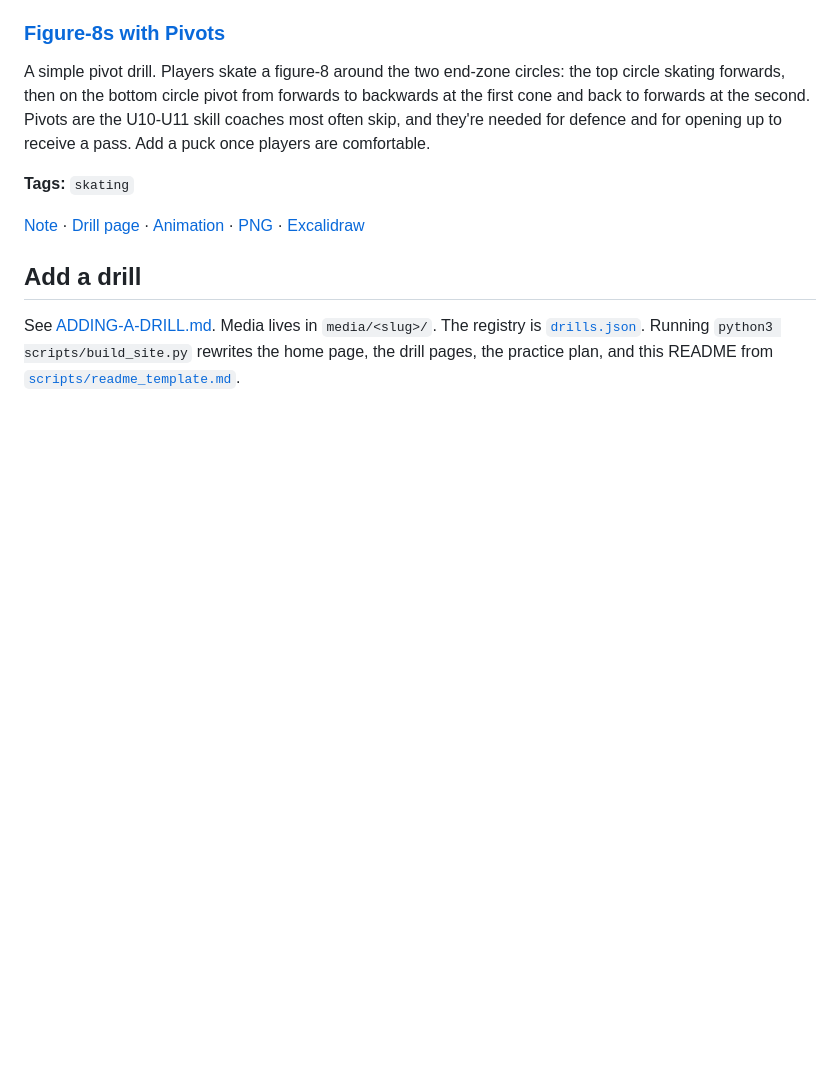
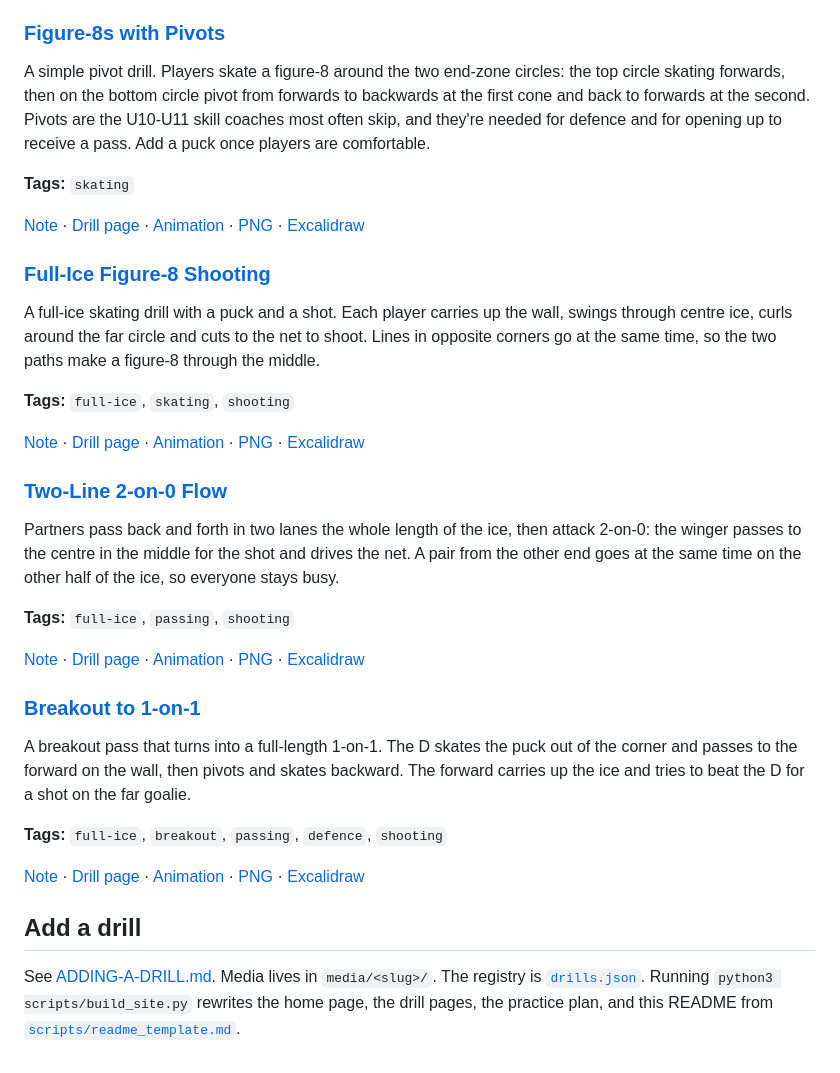
Before and after one commit to DeBraid/hockey-skills-and-drills, a Markdown page: README.md, the part around the change. Drawn GitHub-style; blank space fills up the shorter version.

```diff
--- a/README.md
+++ b/README.md
@@ -294,6 +294,30 @@ A simple pivot drill. Players skate a figure-8 around the two end-zone circles:
 
 [Note](drills/figure-8-pivots.md) · [Drill page](drills/figure-8-pivots/) · [Animation](media/figure-8-pivots/figure-8-pivots-anim.html) · [PNG](media/figure-8-pivots/figure-8-pivots.png) · [Excalidraw](media/figure-8-pivots/figure-8-pivots.excalidraw)
 
+### [Full-Ice Figure-8 Shooting](drills/full-ice-figure-8-shot.md)
+
+A full-ice skating drill with a puck and a shot. Each player carries up the wall, swings through centre ice, curls around the far circle and cuts to the net to shoot. Lines in opposite corners go at the same time, so the two paths make a figure-8 through the middle.
+
+**Tags:** `full-ice`, `skating`, `shooting`
+
+[Note](drills/full-ice-figure-8-shot.md) · [Drill page](drills/full-ice-figure-8-shot/) · [Animation](media/full-ice-figure-8-shot/full-ice-figure-8-shot-anim.html) · [PNG](media/full-ice-figure-8-shot/full-ice-figure-8-shot.png) · [Excalidraw](media/full-ice-figure-8-shot/full-ice-figure-8-shot.excalidraw)
+
+### [Two-Line 2-on-0 Flow](drills/two-line-2-on-0-flow.md)
+
+Partners pass back and forth in two lanes the whole length of the ice, then attack 2-on-0: the winger passes to the centre in the middle for the shot and drives the net. A pair from the other end goes at the same time on the other half of the ice, so everyone stays busy.
+
+**Tags:** `full-ice`, `passing`, `shooting`
+
+[Note](drills/two-line-2-on-0-flow.md) · [Drill page](drills/two-line-2-on-0-flow/) · [Animation](media/two-line-2-on-0-flow/two-line-2-on-0-flow-anim.html) · [PNG](media/two-line-2-on-0-flow/two-line-2-on-0-flow.png) · [Excalidraw](media/two-line-2-on-0-flow/two-line-2-on-0-flow.excalidraw)
+
+### [Breakout to 1-on-1](drills/breakout-to-1-on-1.md)
+
+A breakout pass that turns into a full-length 1-on-1. The D skates the puck out of the corner and passes to the forward on the wall, then pivots and skates backward. The forward carries up the ice and tries to beat the D for a shot on the far goalie.
+
+**Tags:** `full-ice`, `breakout`, `passing`, `defence`, `shooting`
+
+[Note](drills/breakout-to-1-on-1.md) · [Drill page](drills/breakout-to-1-on-1/) · [Animation](media/breakout-to-1-on-1/breakout-to-1-on-1-anim.html) · [PNG](media/breakout-to-1-on-1/breakout-to-1-on-1.png) · [Excalidraw](media/breakout-to-1-on-1/breakout-to-1-on-1.excalidraw)
+
 
 ## Add a drill
 
```
Also changed, not shown: drills/breakout-to-1-on-1.md (added, +36 -0 lines), drills/full-ice-figure-8-shot.md (added, +36 -0 lines), drills/two-line-2-on-0-flow.md (added, +35 -0 lines), media/breakout-to-1-on-1/breakout-to-1-on-1.png (added), media/full-ice-figure-8-shot/full-ice-figure-8-shot.png (added), media/two-line-2-on-0-flow/two-line-2-on-0-flow.png (added), 12 other files.
